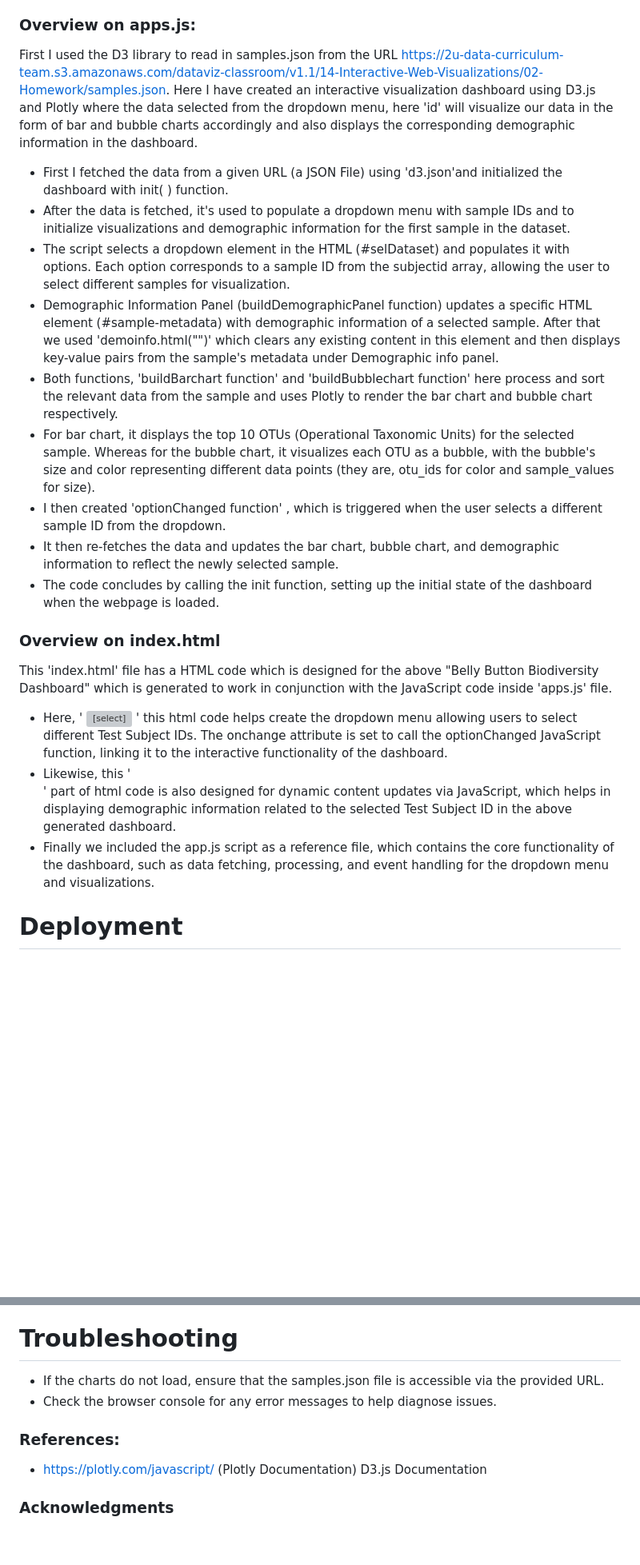
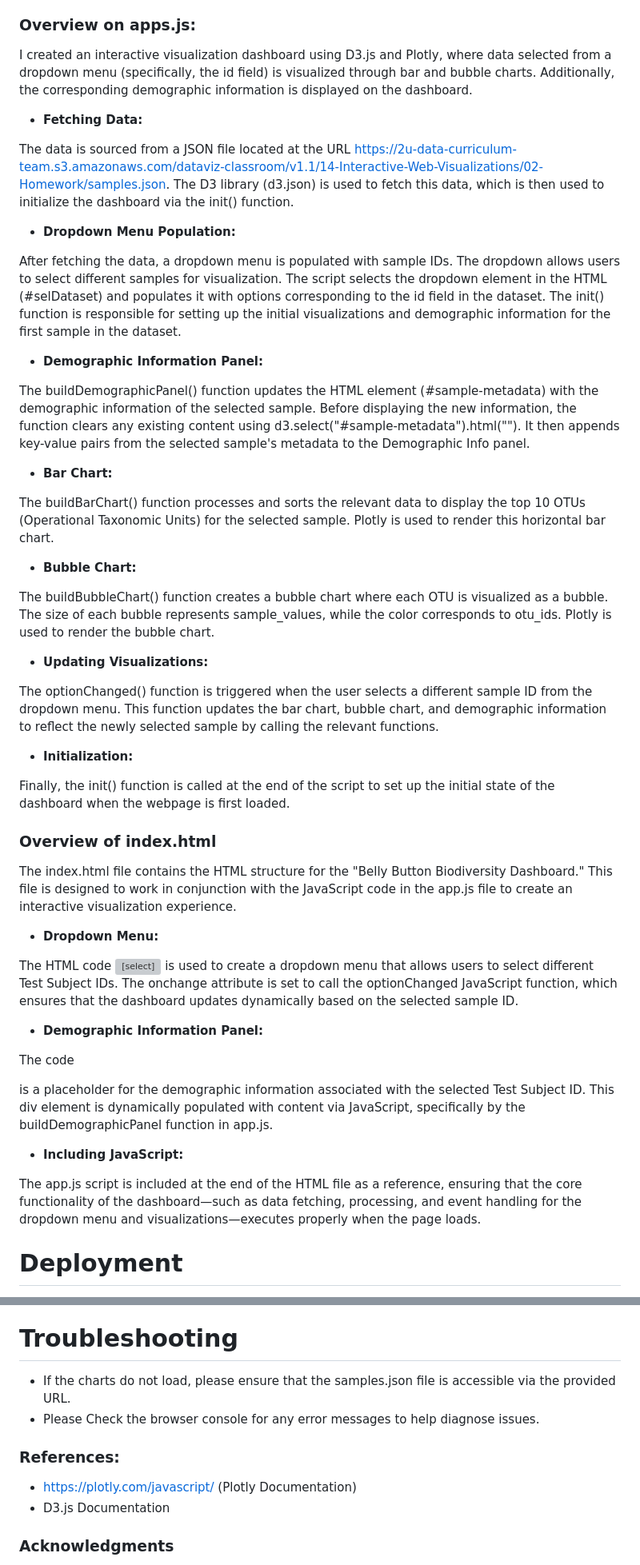
Before and after one commit to Stutimp/Belly-Button-Biodiversity-Dashboard-using-JavaScript-and-Plotly, a Markdown page: README.md, 2 parts joined by grey strips. Shown: that part at 80% size. Rendered like a GitHub page; blank space fills up the shorter version; grey boxes are pictures that could not be loaded.

Commit message:
added into readme file

```diff
--- a/README.md
+++ b/README.md
@@ -11,23 +11,52 @@ The dashboard allows users to:
 - See the demographic information for the selected individual.
 
 ### Overview on apps.js:
-First I used the D3 library to read in  samples.json from the URL https://2u-data-curriculum-team.s3.amazonaws.com/dataviz-classroom/v1.1/14-Interactive-Web-Visualizations/02-Homework/samples.json.
-Here I have  created an interactive visualization dashboard using D3.js and Plotly where the data selected from the dropdown menu, here 'id' will visualize our data in the form of bar and bubble charts accordingly and also displays the corresponding demographic information in the dashboard.
-- First I fetched the data from a given URL (a JSON File) using 'd3.json'and initialized the dashboard with init( ) function.
-- After the data is fetched, it's used to populate a dropdown menu with sample IDs and to initialize visualizations and demographic information for the first sample in the dataset.
-- The script selects a dropdown element in the HTML (#selDataset) and populates it with options. Each option corresponds to a sample ID from the subjectid array, allowing the user to select different samples for visualization.
-- Demographic Information Panel (buildDemographicPanel function) updates a specific HTML element (#sample-metadata) with demographic information of a selected sample. After that we used 'demoinfo.html("")' which clears any existing content in this element and then displays key-value pairs from the sample's metadata under Demographic info panel.
-- Both functions, 'buildBarchart function' and 'buildBubblechart function' here  process and sort the relevant data from the sample and uses Plotly to render the bar chart and bubble chart respectively.
-- For bar chart, it displays the top 10 OTUs (Operational Taxonomic Units) for the selected sample. Whereas for the bubble chart, it visualizes each OTU as a bubble, with the bubble's size and color representing different data points (they are, otu_ids for color and sample_values for size).
-- I then created 'optionChanged function' , which is triggered when the user selects a different sample ID from the dropdown.
-- It then re-fetches the data and updates the bar chart, bubble chart, and demographic information to reflect the newly selected sample.
-- The code concludes by calling the init function, setting up the initial state of the dashboard when the webpage is loaded.
+ I created an interactive visualization dashboard using D3.js and Plotly, where data selected from a dropdown menu (specifically, the id field) is visualized through bar and bubble charts. Additionally, the corresponding demographic information is displayed on the dashboard.
 
-### Overview on index.html
-This 'index.html' file has a HTML code which is designed for the above "Belly Button Biodiversity Dashboard" which is generated to work in conjunction with the JavaScript code inside 'apps.js' file.
-- Here, ' <select id="selDataset" onchange="optionChanged(this.value)"></select> ' this html code helps create the dropdown menu  allowing users to select different Test Subject IDs. The onchange attribute is set to call the optionChanged JavaScript function, linking it to the interactive functionality of the dashboard.
-- Likewise, this '<div id="sample-metadata" class="panel-body"></div>' part of html code is also designed for dynamic content updates via JavaScript, which helps in  displaying demographic information related to the selected Test Subject ID in the above generated dashboard.
-- Finally we included the app.js script as a  reference file, which contains the core functionality of the dashboard, such as data fetching, processing, and event handling for the dropdown menu and visualizations.
+- **Fetching Data:**
+
+The data is sourced from a JSON file located at the URL https://2u-data-curriculum-team.s3.amazonaws.com/dataviz-classroom/v1.1/14-Interactive-Web-Visualizations/02-Homework/samples.json. The D3 library (d3.json) is used to fetch this data, which is then used to initialize the dashboard via the init() function.
+
+- **Dropdown Menu Population:**
+
+After fetching the data, a dropdown menu is populated with sample IDs. The dropdown allows users to select different samples for visualization. The script selects the dropdown element in the HTML (#selDataset) and populates it with options corresponding to the id field in the dataset. The init() function is responsible for setting up the initial visualizations and demographic information for the first sample in the dataset.
+
+- **Demographic Information Panel:**
+
+The buildDemographicPanel() function updates the HTML element (#sample-metadata) with the demographic information of the selected sample. Before displaying the new information, the function clears any existing content using d3.select("#sample-metadata").html(""). It then appends key-value pairs from the selected sample's metadata to the Demographic Info panel.
+
+- **Bar Chart:**
+
+The buildBarChart() function processes and sorts the relevant data to display the top 10 OTUs (Operational Taxonomic Units) for the selected sample. Plotly is used to render this horizontal bar chart.
+
+- **Bubble Chart:**
+
+The buildBubbleChart() function creates a bubble chart where each OTU is visualized as a bubble. The size of each bubble represents sample_values, while the color corresponds to otu_ids. Plotly is used to render the bubble chart.
+
+- **Updating Visualizations:**
+
+The optionChanged() function is triggered when the user selects a different sample ID from the dropdown menu. This function updates the bar chart, bubble chart, and demographic information to reflect the newly selected sample by calling the relevant functions.
+
+- **Initialization:**
+
+Finally, the init() function is called at the end of the script to set up the initial state of the dashboard when the webpage is first loaded.
+
+
+
+### Overview of index.html
+The index.html file contains the HTML structure for the "Belly Button Biodiversity Dashboard." This file is designed to work in conjunction with the JavaScript code in the app.js file to create an interactive visualization experience.
+
+-  **Dropdown Menu:**
+
+The HTML code <select id="selDataset" onchange="optionChanged(this.value)"></select> is used to create a dropdown menu that allows users to select different Test Subject IDs. The onchange attribute is set to call the optionChanged JavaScript function, which ensures that the dashboard updates dynamically based on the selected sample ID.
+
+- **Demographic Information Panel:**
+
+The code <div id="sample-metadata" class="panel-body"></div> is a placeholder for the demographic information associated with the selected Test Subject ID. This div element is dynamically populated with content via JavaScript, specifically by the buildDemographicPanel function in app.js.
+
+- **Including JavaScript:**
+
+The app.js script is included at the end of the HTML file as a reference, ensuring that the core functionality of the dashboard—such as data fetching, processing, and event handling for the dropdown menu and visualizations—executes properly when the page loads.
 
 # Deployment
 The app is successfully deployed on GitHub Pages. You can view the live site here. The link to the deployment is this : https://stutimp.github.io/belly-button-challenge/
@@ -40,13 +69,13 @@ The app is successfully deployed on GitHub Pages. You can view the live site her
 
 # Troubleshooting
 
-- If the charts do not load, ensure that the samples.json file is accessible via the provided URL.
-- Check the browser console for any error messages to help diagnose issues.
+- If the charts do not load, please ensure that the samples.json file is accessible via the provided URL.
+- Please Check the browser console for any error messages to help diagnose issues.
 
 ### References:
 
 - https://plotly.com/javascript/ (Plotly Documentation)
-D3.js Documentation
+- D3.js Documentation
 
 ### Acknowledgments
 - Data Source: Belly Button Biodiversity Dataset
```
